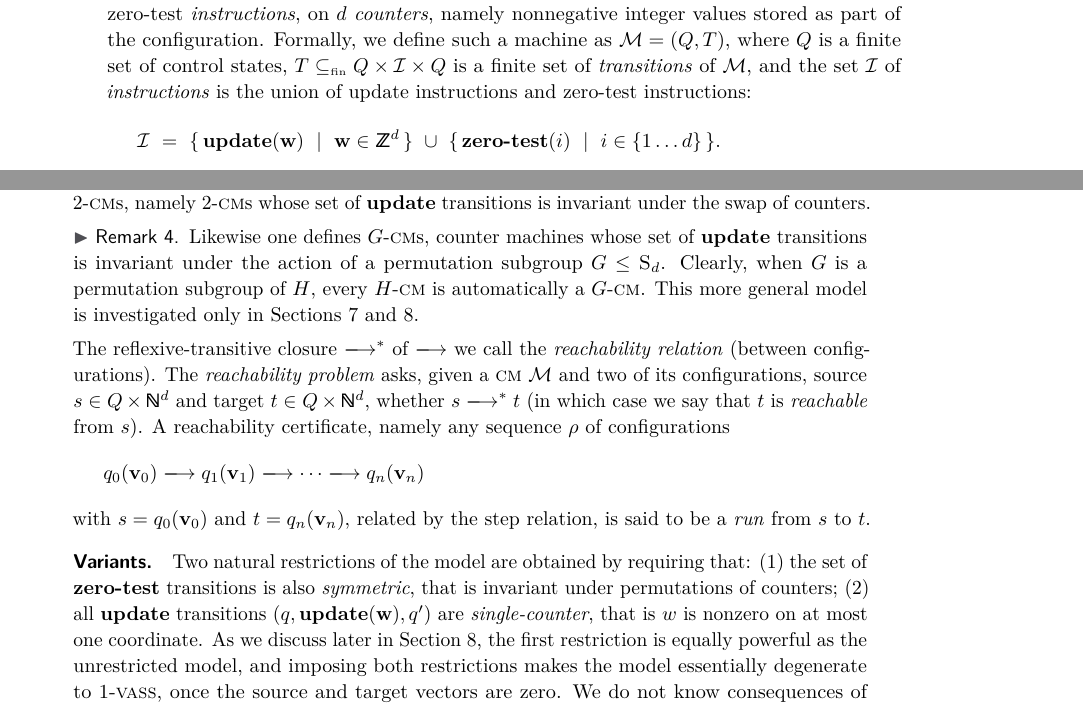
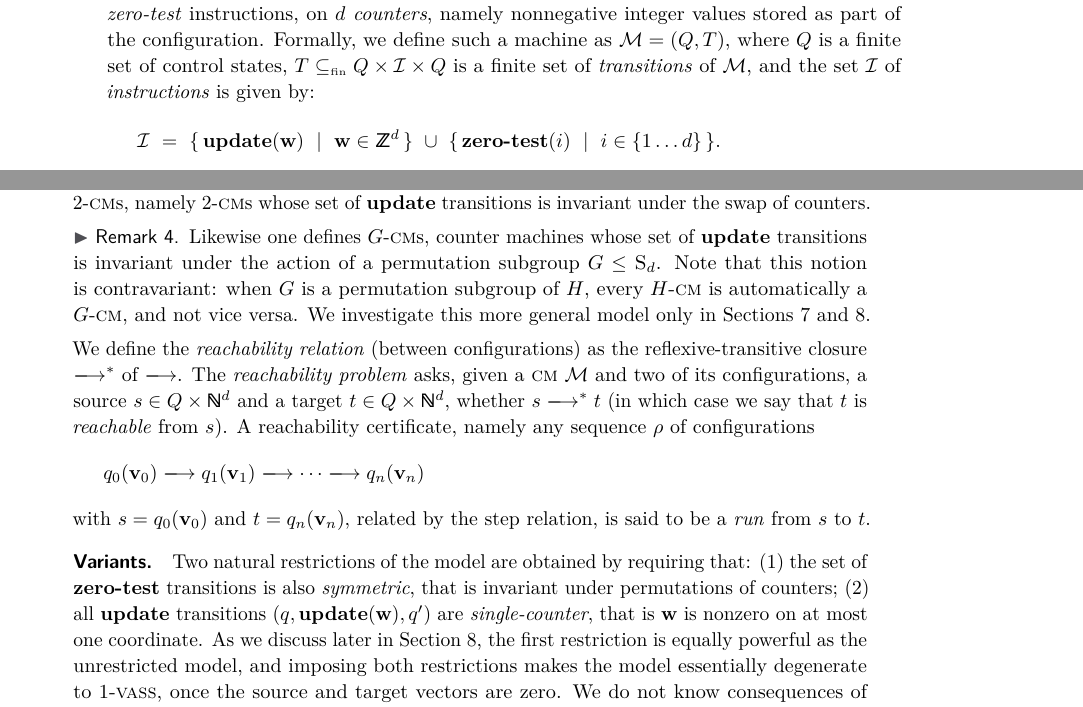
Before and after one commit to slasot/Sym-2CM, a LaTeX paper (main.tex, which reads prefix.tex): two parts of pages 4 and 5 of 26, joined at a grey line, cut so that both start at the same text. Compiled offline with pdfLaTeX.

Commit message:
Proofread model

```diff
--- a/prefix.tex
+++ b/prefix.tex
@@ -321,16 +321,15 @@ Let $d$ be a positive integer.
 A \emph{$d$-counter machine} ($d$-\cm in short)
 $\mach$
 is a finite-state automaton whose transitions
-may perform two kinds of instructions,
-namely update and zero-test \emph{instructions},
+may perform two kinds of \emph{instructions},
+namely \emph{update} and \emph{zero-test} instructions,
 on $d$ \emph{counters}, namely nonnegative integer values
 stored as part of the configuration.
 Formally, we define such a machine as
 $\mach = (Q,T)$, where $Q$ is a finite set of control states,
 $T\subseteqfin Q\times\Instr\times Q$ is a finite set of
 \emph{transitions} of $\mach$,
-and the set $\Instr$ of \emph{instructions} is the union of
-update instructions and zero-test instructions:
+and the set $\Instr$ of \emph{instructions} is given by:
 \[
 \Instr \ = \ \setof{\updinstr{\vr w}}{\vr w\in\Z^d} \ \cup \
 \setof{\ztinstr{i}}{i\in \setto d}.
@@ -389,15 +388,15 @@ swap of counters.
     set of $\xupdinstr$
     transitions is invariant under the action of a permutation subgroup
     $G\leq\symg d$.
-    Clearly, when $G$ is a permutation subgroup of $H$, every
-    $H$-\cm is automatically a $G$-\cm.
-    This more general model is investigated only in
+    Note that this notion is contravariant: when $G$ is a permutation subgroup of $H$, every
+    $H$-\cm is automatically a $G$-\cm, and not vice versa.
+    We investigate this more general model only in
     \Cref{sec:undecid,sec:variants}.
 \end{remark}
-The reflexive-transitive closure $\step^*$ of $\step$ we call
-the \emph{reachability relation} (between configurations).
+We define the \emph{reachability relation} (between configurations)
+as the reflexive-transitive closure $\step^*$ of $\step$.
 The \emph{reachability problem} asks, given a \cm $\mach$ and two
-of its configurations, source $s\in Q\times\N^d$ and target $t\in Q\times\N^d$,
+of its configurations, a source $s\in Q\times\N^d$ and a target $t\in Q\times\N^d$,
 whether
 $s \step^* t$
 (in which case we say that $t$ is \emph{reachable} from $s$).
@@ -420,7 +419,7 @@ Two natural restrictions of the model are obtained by requiring that:
 (1) the set of $\xztinstr$ transitions is also \emph{symmetric},
 that is invariant under permutations of counters;
 (2) all $\xupdinstr$ transitions $(q,\updinstr{\vr w},q')$ are
-\emph{single-counter}, that is $w$ is nonzero on at most one coordinate.
+\emph{single-counter}, that is $\vr w$ is nonzero on at most one coordinate.
 % \end{itemize}
 %
 As we discuss later in \Cref{sec:variants}, the first
```
